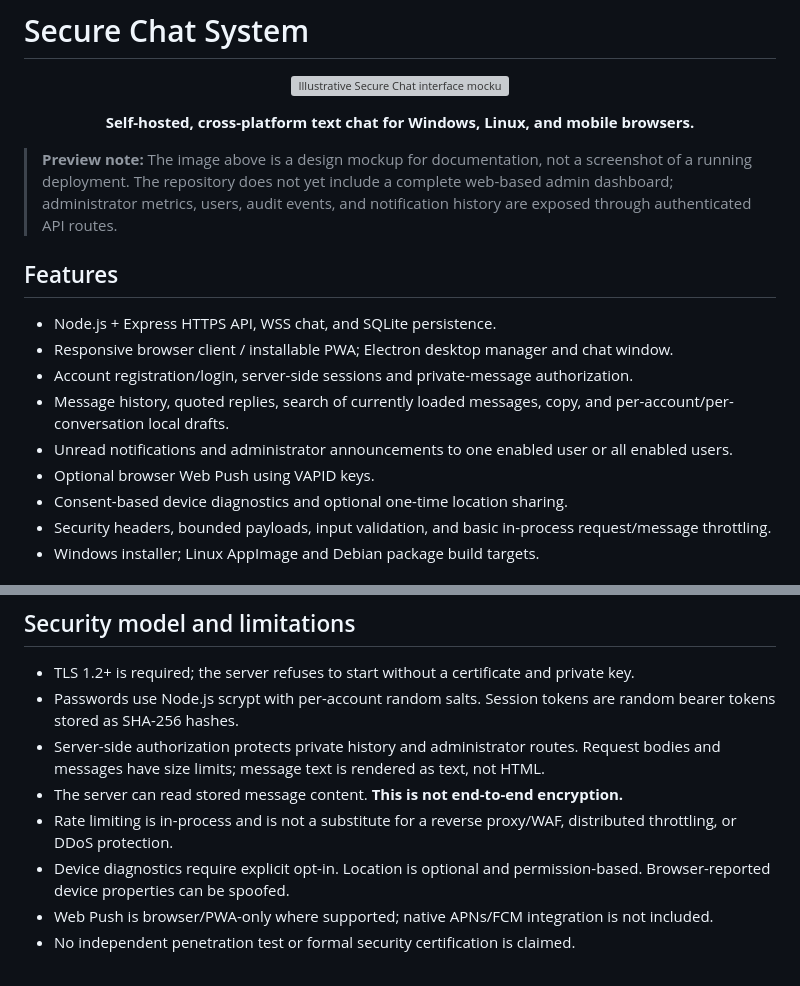
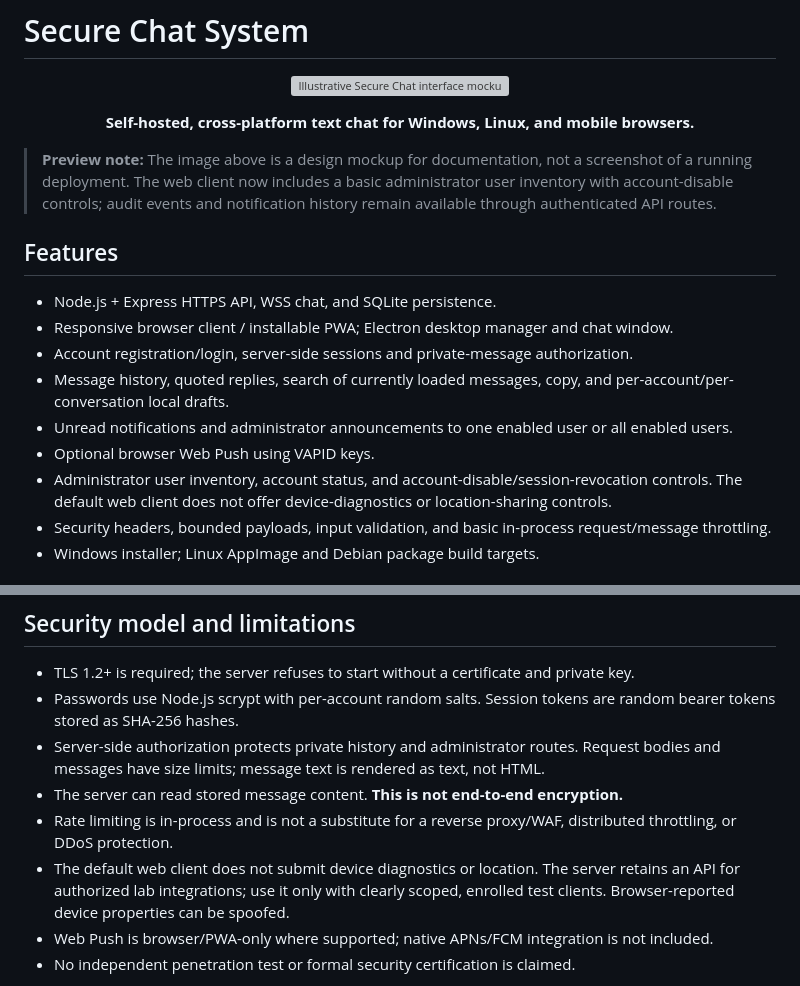
Before and after one commit to ahsanibnewalid/secure-chat-system-with-server, a Markdown page: README.md, 2 parts joined by grey strips. Rendered like a GitHub page; grey boxes are pictures that could not be loaded.

Commit message:
Update README for admin inventory and telemetry UI changes

```diff
--- a/README.md
+++ b/README.md
@@ -6,7 +6,7 @@
 
 <p align="center"><strong>Self-hosted, cross-platform text chat for Windows, Linux, and mobile browsers.</strong></p>
 
-> **Preview note:** The image above is a design mockup for documentation, not a screenshot of a running deployment. The repository does not yet include a complete web-based admin dashboard; administrator metrics, users, audit events, and notification history are exposed through authenticated API routes.
+ > **Preview note:** The image above is a design mockup for documentation, not a screenshot of a running deployment. The web client now includes a basic administrator user inventory with account-disable controls; audit events and notification history remain available through authenticated API routes.
 
 ## Features
 
@@ -16,7 +16,7 @@
 - Message history, quoted replies, search of currently loaded messages, copy, and per-account/per-conversation local drafts.
 - Unread notifications and administrator announcements to one enabled user or all enabled users.
 - Optional browser Web Push using VAPID keys.
-- Consent-based device diagnostics and optional one-time location sharing.
+- Administrator user inventory, account status, and account-disable/session-revocation controls. The default web client does not offer device-diagnostics or location-sharing controls.
 - Security headers, bounded payloads, input validation, and basic in-process request/message throttling.
 - Windows installer; Linux AppImage and Debian package build targets.
 
@@ -103,7 +103,7 @@ The repository does not currently ship captured screenshots of a live production
 - Server-side authorization protects private history and administrator routes. Request bodies and messages have size limits; message text is rendered as text, not HTML.
 - The server can read stored message content. **This is not end-to-end encryption.**
 - Rate limiting is in-process and is not a substitute for a reverse proxy/WAF, distributed throttling, or DDoS protection.
-- Device diagnostics require explicit opt-in. Location is optional and permission-based. Browser-reported device properties can be spoofed.
+- The default web client does not submit device diagnostics or location. The server retains an API for authorized lab integrations; use it only with clearly scoped, enrolled test clients. Browser-reported device properties can be spoofed.
 - Web Push is browser/PWA-only where supported; native APNs/FCM integration is not included.
 - No independent penetration test or formal security certification is claimed.
 
```
